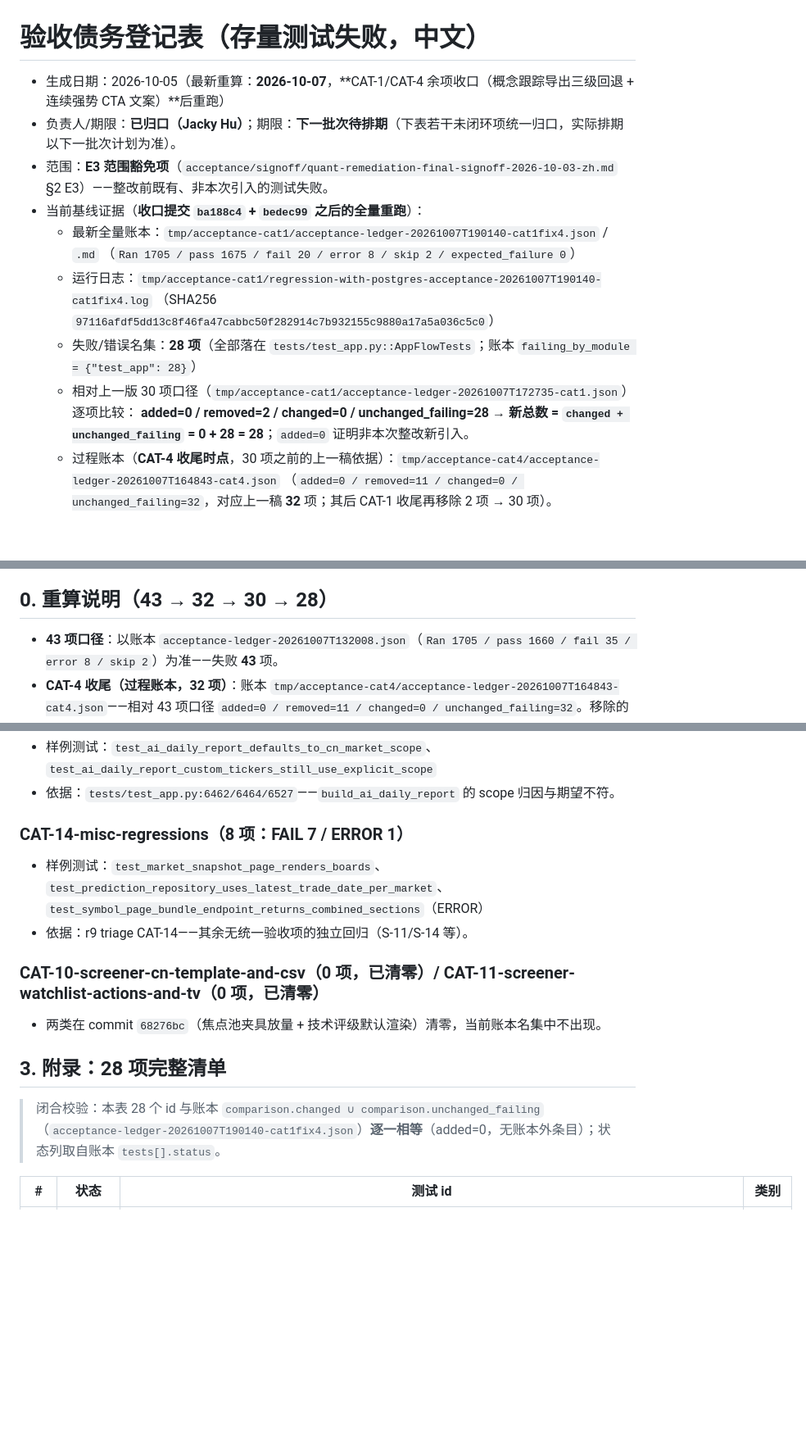
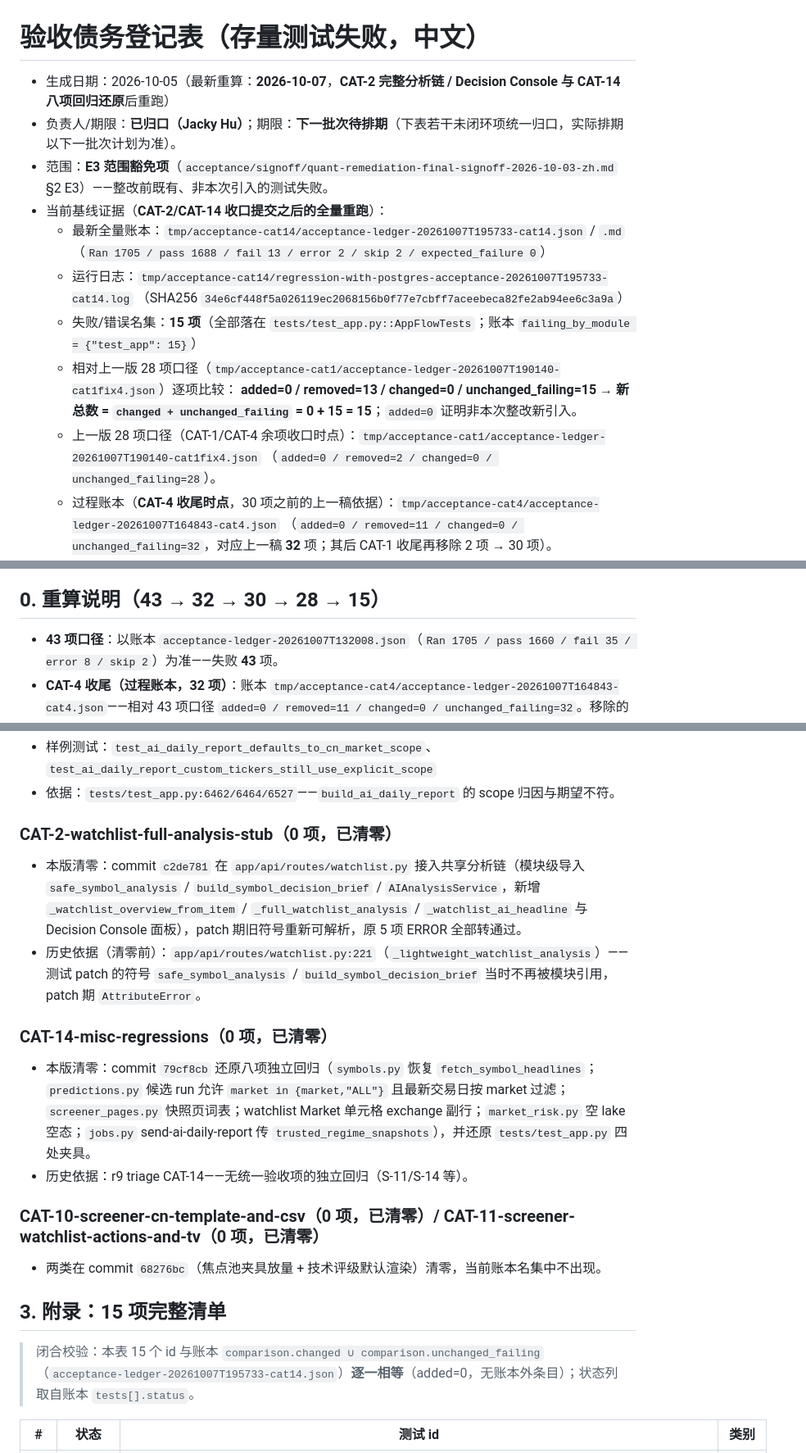
Before and after one commit to free2way/ana-stock, a Markdown page: acceptance/signoff/acceptance-debt-registry-zh.md, 3 parts joined by grey strips. Shown at 82% size. Drawn GitHub-style; blank space fills up the shorter version.

Commit message:
docs(acceptance): 债务表重算至 15（CAT-2/CAT-14 归零）

```diff
--- a/acceptance/signoff/acceptance-debt-registry-zh.md
+++ b/acceptance/signoff/acceptance-debt-registry-zh.md
@@ -1,17 +1,19 @@
 # 验收债务登记表（存量测试失败，中文）
 
-- 生成日期：2026-10-05（最新重算：**2026-10-07**，**CAT-1/CAT-4 余项收口（概念跟踪导出三级回退 + 连续强势 CTA 文案）**后重跑）
+- 生成日期：2026-10-05（最新重算：**2026-10-07**，**CAT-2 完整分析链 / Decision Console 与 CAT-14 八项回归还原**后重跑）
 - 负责人/期限：**已归口（Jacky Hu）**；期限：**下一批次待排期**（下表若干未闭环项统一归口，实际排期以下一批次计划为准）。
 - 范围：**E3 范围豁免项**（`acceptance/signoff/quant-remediation-final-signoff-2026-10-03-zh.md` §2 E3）——整改前既有、非本次引入的测试失败。
-- 当前基线证据（**收口提交 `ba188c4` + `bedec99` 之后的全量重跑**）：
-  - 最新全量账本：`tmp/acceptance-cat1/acceptance-ledger-20261007T190140-cat1fix4.json` / `.md`
-    （`Ran 1705 / pass 1675 / fail 20 / error 8 / skip 2 / expected_failure 0`）
-  - 运行日志：`tmp/acceptance-cat1/regression-with-postgres-acceptance-20261007T190140-cat1fix4.log`
-    （SHA256 `97116afdf5dd13c8f46fa47cabbc50f282914c7b932155c9880a17a5a036c5c0`）
-  - 失败/错误名集：**28 项**（全部落在 `tests/test_app.py::AppFlowTests`；账本 `failing_by_module = {"test_app": 28}`）
-  - 相对上一版 30 项口径（`tmp/acceptance-cat1/acceptance-ledger-20261007T172735-cat1.json`）逐项比较：
-    **added=0 / removed=2 / changed=0 / unchanged_failing=28**
-    → **新总数 = `changed + unchanged_failing` = 0 + 28 = 28**；`added=0` 证明非本次整改新引入。
+- 当前基线证据（**CAT-2/CAT-14 收口提交之后的全量重跑**）：
+  - 最新全量账本：`tmp/acceptance-cat14/acceptance-ledger-20261007T195733-cat14.json` / `.md`
+    （`Ran 1705 / pass 1688 / fail 13 / error 2 / skip 2 / expected_failure 0`）
+  - 运行日志：`tmp/acceptance-cat14/regression-with-postgres-acceptance-20261007T195733-cat14.log`
+    （SHA256 `34e6cf448f5a026119ec2068156b0f77e7cbff7aceebeca82fe2ab94ee6c3a9a`）
+  - 失败/错误名集：**15 项**（全部落在 `tests/test_app.py::AppFlowTests`；账本 `failing_by_module = {"test_app": 15}`）
+  - 相对上一版 28 项口径（`tmp/acceptance-cat1/acceptance-ledger-20261007T190140-cat1fix4.json`）逐项比较：
+    **added=0 / removed=13 / changed=0 / unchanged_failing=15**
+    → **新总数 = `changed + unchanged_failing` = 0 + 15 = 15**；`added=0` 证明非本次整改新引入。
+  - 上一版 28 项口径（CAT-1/CAT-4 余项收口时点）：`tmp/acceptance-cat1/acceptance-ledger-20261007T190140-cat1fix4.json`
+    （`added=0 / removed=2 / changed=0 / unchanged_failing=28`）。
   - 过程账本（**CAT-4 收尾时点**，30 项之前的上一稿依据）：`tmp/acceptance-cat4/acceptance-ledger-20261007T164843-cat4.json`
     （`added=0 / removed=11 / changed=0 / unchanged_failing=32`，对应上一稿 **32** 项；其后 CAT-1 收尾再移除 2 项 → 30 项）。
   - 更早一版 43 项口径：`data/artifacts/acceptance-20261002/acceptance-ledger-20261007T132008.json`。
@@ -19,6 +21,6 @@
 - 记账口径：**不削弱断言、不删除测试、不改业务代码**。所有未修复项如实登记为未闭环；本表负责人统一归口 **Jacky Hu**、期限统一记为 **下一批次待排期**（未确认前不臆造具体日期）。
 
-## 0. 重算说明（43 → 32 → 30 → 28）
+## 0. 重算说明（43 → 32 → 30 → 28 → 15）
 
 - **43 项口径**：以账本 `acceptance-ledger-20261007T132008.json`（`Ran 1705 / pass 1660 / fail 35 / error 8 / skip 2`）为准——失败 **43** 项。
 - **CAT-4 收尾（过程账本，32 项）**：账本 `tmp/acceptance-cat4/acceptance-ledger-20261007T164843-cat4.json`——相对 43 项口径 `added=0 / removed=11 / changed=0 / unchanged_failing=32`。移除的 11 项 = `CAT-4` 10 项（模型输出读路径三层回退 + 白名单放宽，commit `d278f13`）+ `CAT-1` 1 项（`test_sample_workflow_populates_dashboard_and_symbol_pages`，随 `d278f13` 通过）。
@@ -96,16 +100,20 @@
 - 样例测试：`test_ai_daily_report_defaults_to_cn_market_scope`、`test_ai_daily_report_custom_tickers_still_use_explicit_scope`
 - 依据：`tests/test_app.py:6462/6464/6527`——`build_ai_daily_report` 的 scope 归因与期望不符。
 
-### CAT-14-misc-regressions（8 项：FAIL 7 / ERROR 1）
-- 样例测试：`test_market_snapshot_page_renders_boards`、`test_prediction_repository_uses_latest_trade_date_per_market`、`test_symbol_page_bundle_endpoint_returns_combined_sections`（ERROR）
-- 依据：r9 triage CAT-14——其余无统一验收项的独立回归（S-11/S-14 等）。
+### CAT-2-watchlist-full-analysis-stub（0 项，**已清零**）
+- 本版清零：commit `c2de781` 在 `app/api/routes/watchlist.py` 接入共享分析链（模块级导入 `safe_symbol_analysis` / `build_symbol_decision_brief` / `AIAnalysisService`，新增 `_watchlist_overview_from_item` / `_full_watchlist_analysis` / `_watchlist_ai_headline` 与 Decision Console 面板），patch 期旧符号重新可解析，原 5 项 ERROR 全部转通过。
+- 历史依据（清零前）：`app/api/routes/watchlist.py:221`（`_lightweight_watchlist_analysis`）——测试 patch 的符号 `safe_symbol_analysis` / `build_symbol_decision_brief` 当时不再被模块引用，patch 期 `AttributeError`。
+
+### CAT-14-misc-regressions（0 项，**已清零**）
+- 本版清零：commit `79cf8cb` 还原八项独立回归（`symbols.py` 恢复 `fetch_symbol_headlines`；`predictions.py` 候选 run 允许 `market in {market,"ALL"}` 且最新交易日按 market 过滤；`screener_pages.py` 快照页词表；watchlist Market 单元格 exchange 副行；`market_risk.py` 空 lake 空态；`jobs.py` send-ai-daily-report 传 `trusted_regime_snapshots`），并还原 `tests/test_app.py` 四处夹具。
+- 历史依据：r9 triage CAT-14——无统一验收项的独立回归（S-11/S-14 等）。
 
 ### CAT-10-screener-cn-template-and-csv（0 项，**已清零**）/ CAT-11-screener-watchlist-actions-and-tv（0 项，**已清零**）
 - 两类在 commit `68276bc`（焦点池夹具放量 + 技术评级默认渲染）清零，当前账本名集中不出现。
 
-## 3. 附录：28 项完整清单
+## 3. 附录：15 项完整清单
 
-> 闭合校验：本表 28 个 id 与账本 `comparison.changed ∪ comparison.unchanged_failing`（`acceptance-ledger-20261007T190140-cat1fix4.json`）**逐一相等**（added=0，无账本外条目）；状态列取自账本 `tests[].status`。
+> 闭合校验：本表 15 个 id 与账本 `comparison.changed ∪ comparison.unchanged_failing`（`acceptance-ledger-20261007T195733-cat14.json`）**逐一相等**（added=0，无账本外条目）；状态列取自账本 `tests[].status`。
 
 | # | 状态 | 测试 id | 类别 |
 |---|---|---|---|
```
Also changed, not shown: other parts of acceptance/signoff/acceptance-debt-registry-zh.md (+37 -46 lines).
